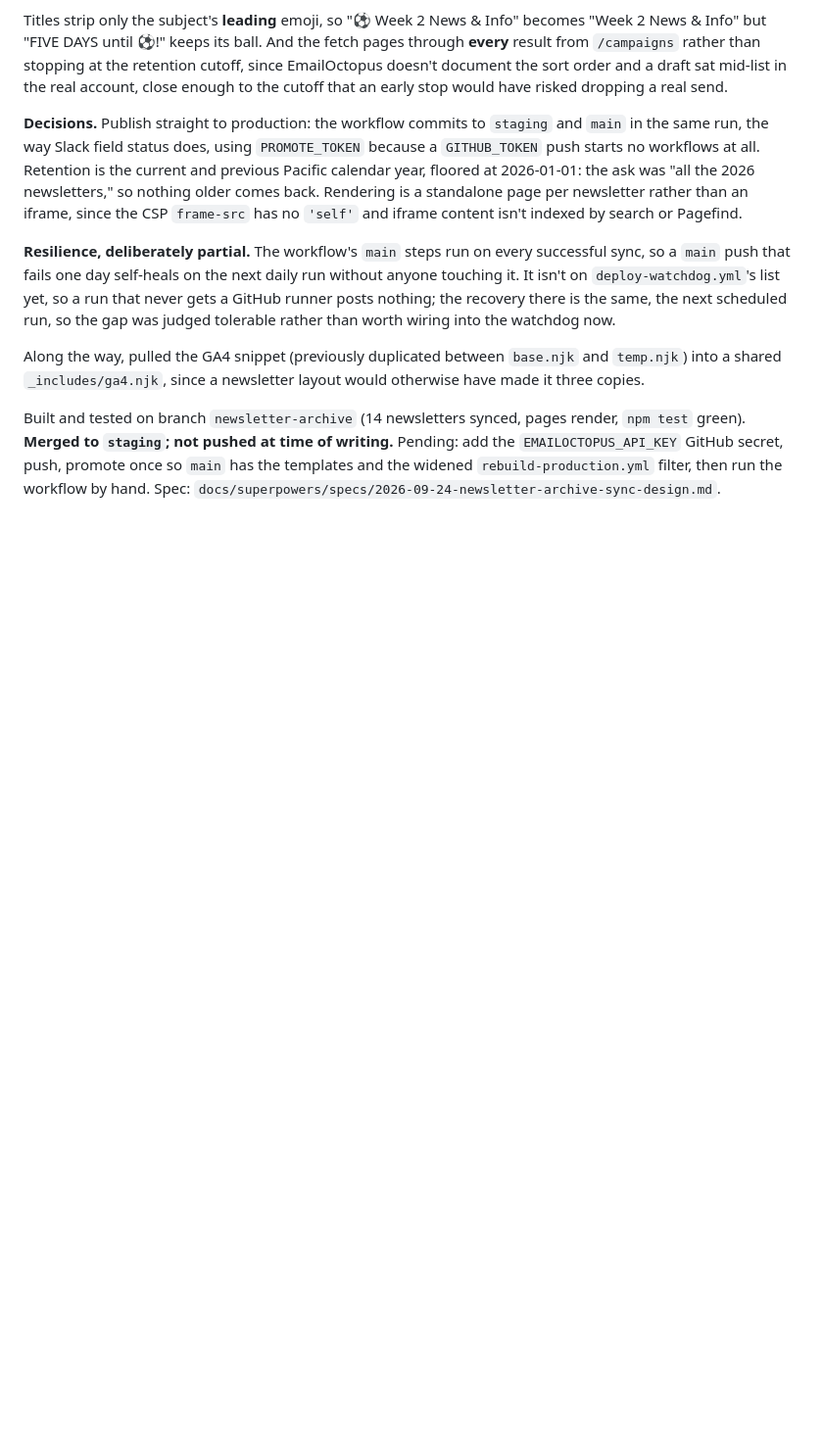
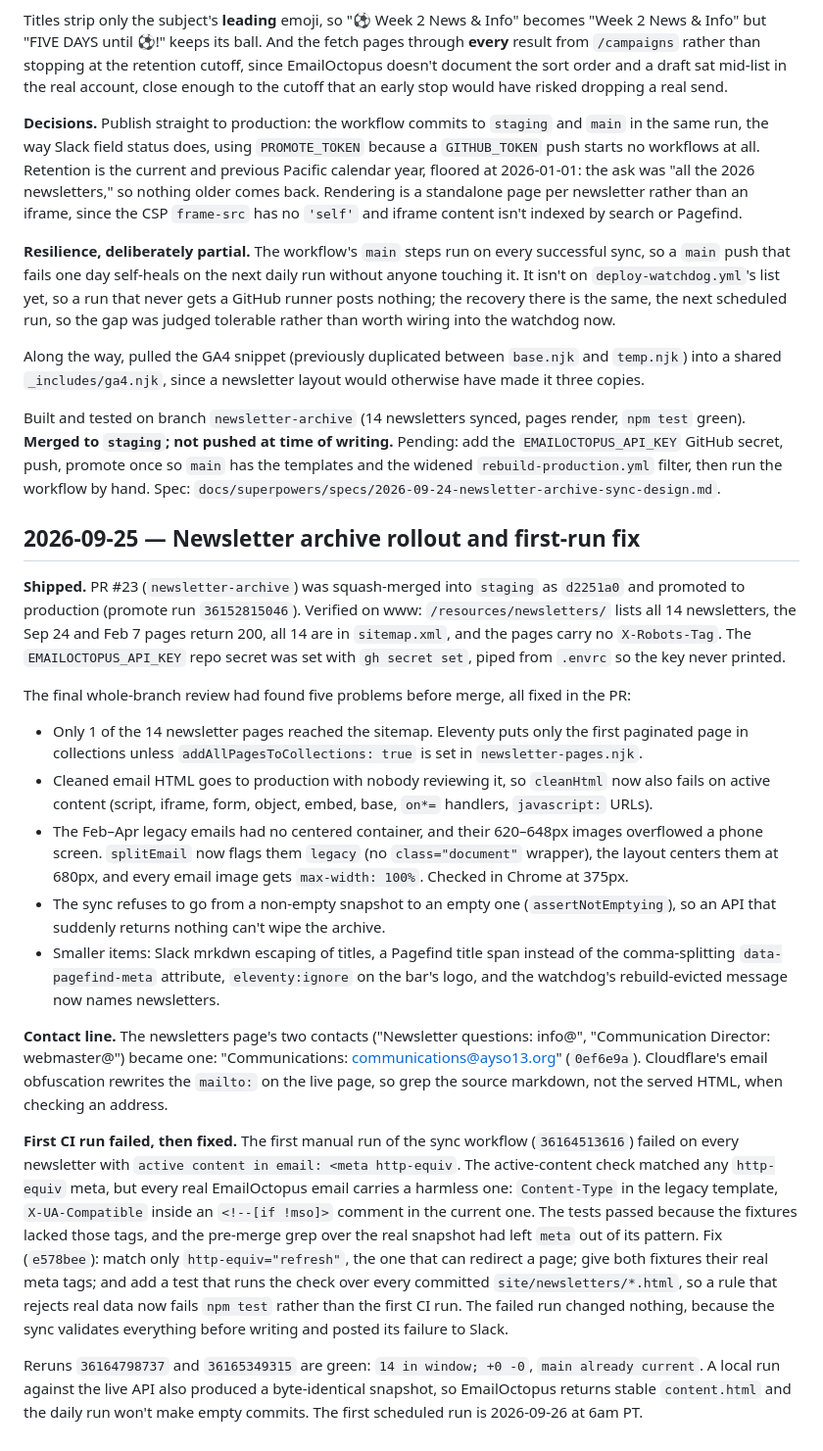
Before and after one commit to ayso-region-13/ayso-website, a Markdown page: claude-history.md, the part around the change. Shown at 98% size. Drawn GitHub-style; blank space fills up the shorter version.

Commit message:
Log the newsletter archive rollout and first-run fix
Co-Authored-By: Claude Opus 5.5 <noreply@anthropic.com>

```diff
--- a/claude-history.md
+++ b/claude-history.md
@@ -463,3 +463,20 @@ Titles strip only the subject's **leading** emoji, so "⚽ Week 2 News & Info" b
 Along the way, pulled the GA4 snippet (previously duplicated between `base.njk` and `temp.njk`) into a shared `_includes/ga4.njk`, since a newsletter layout would otherwise have made it three copies.
 
 Built and tested on branch `newsletter-archive` (14 newsletters synced, pages render, `npm test` green). **Merged to `staging`; not pushed at time of writing.** Pending: add the `EMAILOCTOPUS_API_KEY` GitHub secret, push, promote once so `main` has the templates and the widened `rebuild-production.yml` filter, then run the workflow by hand. Spec: `docs/superpowers/specs/2026-09-24-newsletter-archive-sync-design.md`.
+
+## 2026-09-25 — Newsletter archive rollout and first-run fix
+
+**Shipped.** PR #23 (`newsletter-archive`) was squash-merged into `staging` as `d2251a0` and promoted to production (promote run `36152815046`). Verified on www: `/resources/newsletters/` lists all 14 newsletters, the Sep 24 and Feb 7 pages return 200, all 14 are in `sitemap.xml`, and the pages carry no `X-Robots-Tag`. The `EMAILOCTOPUS_API_KEY` repo secret was set with `gh secret set`, piped from `.envrc` so the key never printed.
+
+The final whole-branch review had found five problems before merge, all fixed in the PR:
+- Only 1 of the 14 newsletter pages reached the sitemap. Eleventy puts only the first paginated page in collections unless `addAllPagesToCollections: true` is set in `newsletter-pages.njk`.
+- Cleaned email HTML goes to production with nobody reviewing it, so `cleanHtml` now also fails on active content (script, iframe, form, object, embed, base, `on*=` handlers, `javascript:` URLs).
+- The Feb–Apr legacy emails had no centered container, and their 620–648px images overflowed a phone screen. `splitEmail` now flags them `legacy` (no `class="document"` wrapper), the layout centers them at 680px, and every email image gets `max-width: 100%`. Checked in Chrome at 375px.
+- The sync refuses to go from a non-empty snapshot to an empty one (`assertNotEmptying`), so an API that suddenly returns nothing can't wipe the archive.
+- Smaller items: Slack mrkdwn escaping of titles, a Pagefind title span instead of the comma-splitting `data-pagefind-meta` attribute, `eleventy:ignore` on the bar's logo, and the watchdog's rebuild-evicted message now names newsletters.
+
+**Contact line.** The newsletters page's two contacts ("Newsletter questions: info@", "Communication Director: webmaster@") became one: "Communications: communications@ayso13.org" (`0ef6e9a`). Cloudflare's email obfuscation rewrites the `mailto:` on the live page, so grep the source markdown, not the served HTML, when checking an address.
+
+**First CI run failed, then fixed.** The first manual run of the sync workflow (`36164513616`) failed on every newsletter with `active content in email: <meta http-equiv`. The active-content check matched any `http-equiv` meta, but every real EmailOctopus email carries a harmless one: `Content-Type` in the legacy template, `X-UA-Compatible` inside an `<!--[if !mso]>` comment in the current one. The tests passed because the fixtures lacked those tags, and the pre-merge grep over the real snapshot had left `meta` out of its pattern. Fix (`e578bee`): match only `http-equiv="refresh"`, the one that can redirect a page; give both fixtures their real meta tags; and add a test that runs the check over every committed `site/newsletters/*.html`, so a rule that rejects real data now fails `npm test` rather than the first CI run. The failed run changed nothing, because the sync validates everything before writing and posted its failure to Slack.
+
+Reruns `36164798737` and `36165349315` are green: `14 in window; +0 -0`, `main already current`. A local run against the live API also produced a byte-identical snapshot, so EmailOctopus returns stable `content.html` and the daily run won't make empty commits. The first scheduled run is 2026-09-26 at 6am PT.
```
